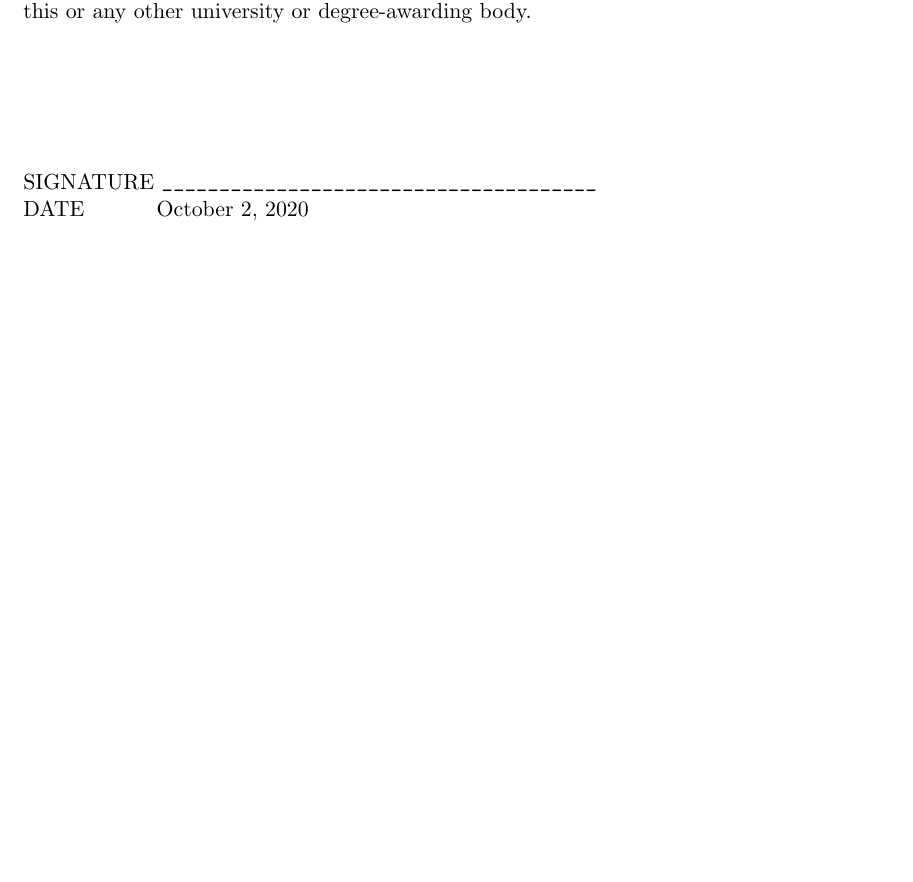
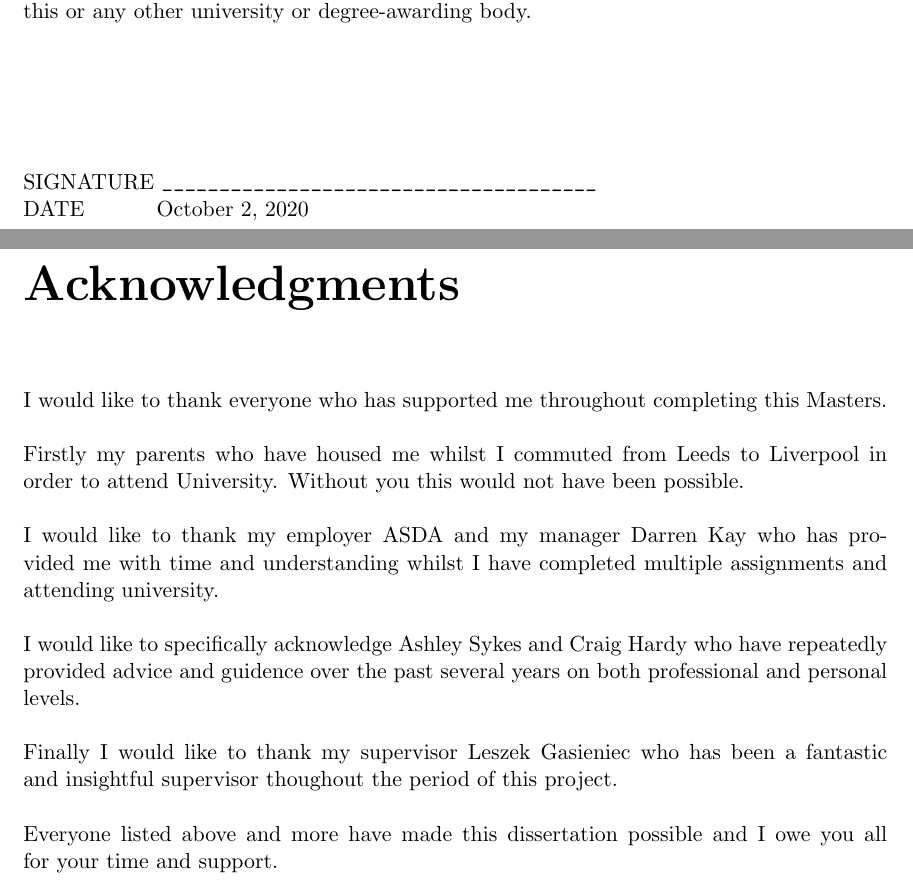
Before and after one commit to luketowell/comp702-dissertation, a LaTeX thesis (Report/project.tex): part of page 4 of 54 before the commit and two parts of pages 4 and 5 of 56 after it, the two joined at a grey line, cut so that both start at the same text, the shorter picture padded with empty space. Compiled offline with pdfLaTeX.

Commit message:
Addition of code appendix and acknowledgements
- addition of ackowledgements

```diff
--- a/Report/project.tex
+++ b/Report/project.tex
@@ -146,6 +146,23 @@ degree of this or any other university or degree-awarding body.
 
 %%%%  ACKNOWLEDGMENTS
 %%%%    A section for Acknowledgments, should you want one.
+\chapter*{Acknowledgments}
+I would like to thank everyone who has supported me throughout completing this Masters.
+\\
+\\
+Firstly my parents who have housed me whilst I commuted from Leeds to Liverpool in order to attend University. Without you this would not have been possible.
+\\
+\\
+I would like to thank my employer ASDA and my manager Darren Kay who has provided me with time and understanding whilst I have completed multiple assignments and attending university.
+\\
+\\
+I would like to specifically acknowledge Ashley Sykes and Craig Hardy who have repeatedly provided advice and guidence over the past several years on both professional and personal levels.
+\\
+\\
+Finally I would like to thank my supervisor Leszek Gasieniec who has been a fantastic and insightful supervisor thoughout the period of this project.
+\\
+\\
+Everyone listed above and more have made this dissertation possible and I owe you all for your time and support.
 
 
 
```
Also changed, not shown: Report/project.tex (2 more changed lines), 4 other files.
